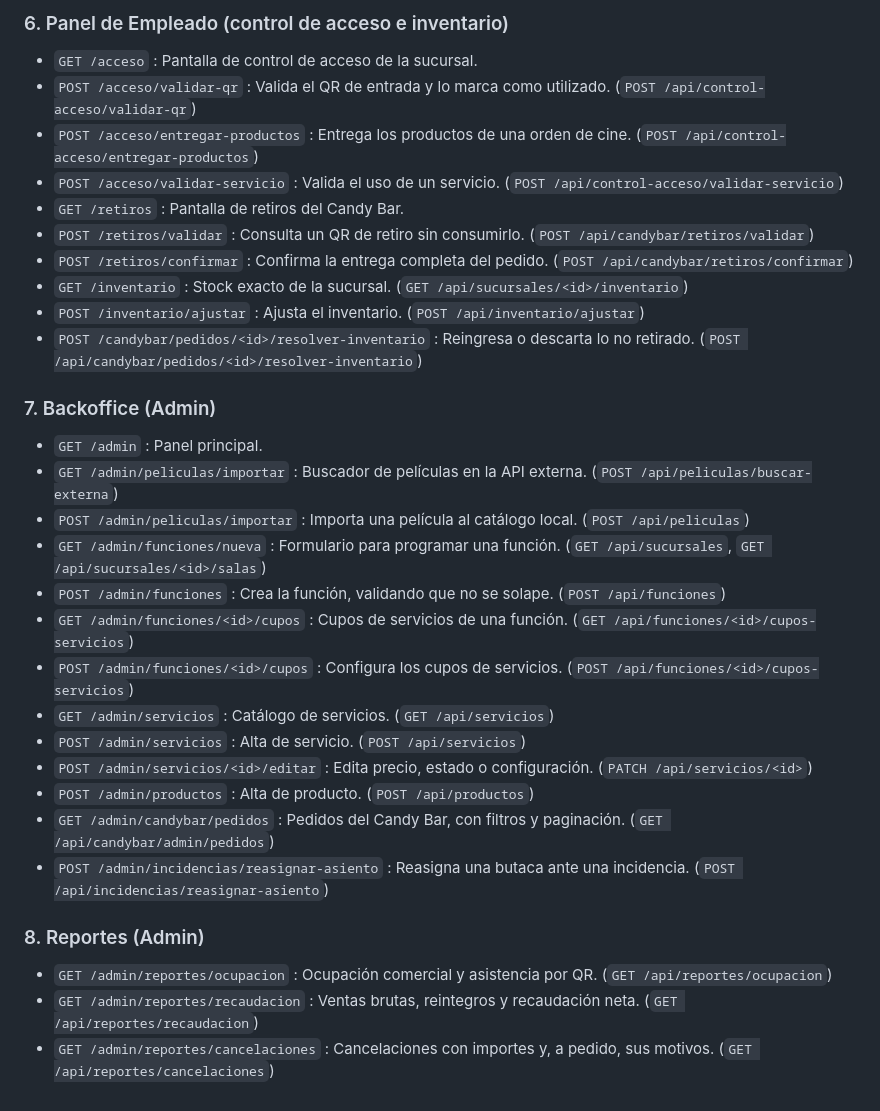
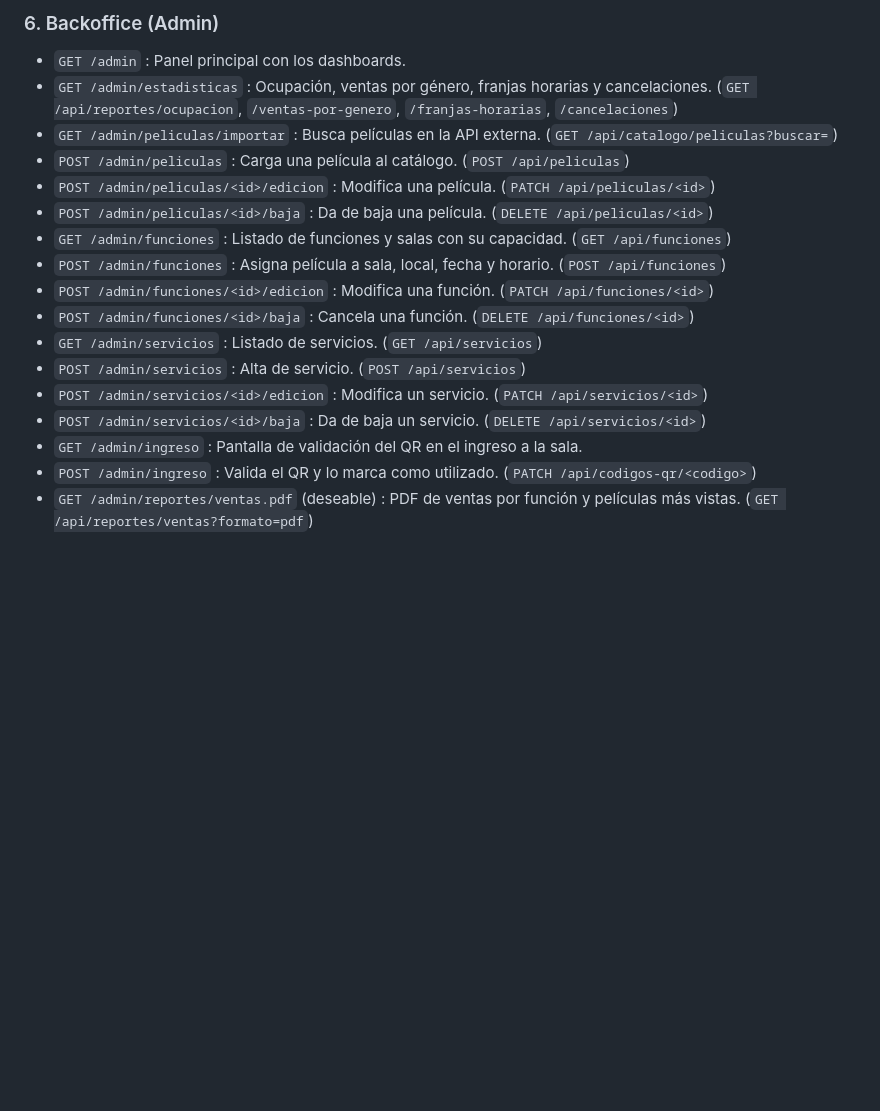
Before and after one commit to lutzio07/Front---Cine-Paradiso, a Markdown page: endpoints.md, the part around one of its changes. GitHub-like rendering; blank space fills up the shorter version.

```diff
--- a/endpoints.md
+++ b/endpoints.md
@@ -42,32 +37,19 @@
 
-### 6. Panel de Empleado (control de acceso e inventario)
-* `GET /acceso` : Pantalla de control de acceso de la sucursal.
-* `POST /acceso/validar-qr` : Valida el QR de entrada y lo marca como utilizado. (`POST /api/control-acceso/validar-qr`)
-* `POST /acceso/entregar-productos` : Entrega los productos de una orden de cine. (`POST /api/control-acceso/entregar-productos`)
-* `POST /acceso/validar-servicio` : Valida el uso de un servicio. (`POST /api/control-acceso/validar-servicio`)
-* `GET /retiros` : Pantalla de retiros del Candy Bar.
-* `POST /retiros/validar` : Consulta un QR de retiro sin consumirlo. (`POST /api/candybar/retiros/validar`)
-* `POST /retiros/confirmar` : Confirma la entrega completa del pedido. (`POST /api/candybar/retiros/confirmar`)
-* `GET /inventario` : Stock exacto de la sucursal. (`GET /api/sucursales/<id>/inventario`)
-* `POST /inventario/ajustar` : Ajusta el inventario. (`POST /api/inventario/ajustar`)
-* `POST /candybar/pedidos/<id>/resolver-inventario` : Reingresa o descarta lo no retirado. (`POST /api/candybar/pedidos/<id>/resolver-inventario`)
-
-### 7. Backoffice (Admin)
-* `GET /admin` : Panel principal.
-* `GET /admin/peliculas/importar` : Buscador de películas en la API externa. (`POST /api/peliculas/buscar-externa`)
-* `POST /admin/peliculas/importar` : Importa una película al catálogo local. (`POST /api/peliculas`)
-* `GET /admin/funciones/nueva` : Formulario para programar una función. (`GET /api/sucursales`, `GET /api/sucursales/<id>/salas`)
-* `POST /admin/funciones` : Crea la función, validando que no se solape. (`POST /api/funciones`)
-* `GET /admin/funciones/<id>/cupos` : Cupos de servicios de una función. (`GET /api/funciones/<id>/cupos-servicios`)
-* `POST /admin/funciones/<id>/cupos` : Configura los cupos de servicios. (`POST /api/funciones/<id>/cupos-servicios`)
-* `GET /admin/servicios` : Catálogo de servicios. (`GET /api/servicios`)
+### 6. Backoffice (Admin)
+* `GET /admin` : Panel principal con los dashboards.
+* `GET /admin/estadisticas` : Ocupación, ventas por género, franjas horarias y cancelaciones. (`GET /api/reportes/ocupacion`, `/ventas-por-genero`, `/franjas-horarias`, `/cancelaciones`)
+* `GET /admin/peliculas/importar` : Busca películas en la API externa. (`GET /api/catalogo/peliculas?buscar=`)
+* `POST /admin/peliculas` : Carga una película al catálogo. (`POST /api/peliculas`)
+* `POST /admin/peliculas/<id>/edicion` : Modifica una película. (`PATCH /api/peliculas/<id>`)
+* `POST /admin/peliculas/<id>/baja` : Da de baja una película. (`DELETE /api/peliculas/<id>`)
+* `GET /admin/funciones` : Listado de funciones y salas con su capacidad. (`GET /api/funciones`)
+* `POST /admin/funciones` : Asigna película a sala, local, fecha y horario. (`POST /api/funciones`)
+* `POST /admin/funciones/<id>/edicion` : Modifica una función. (`PATCH /api/funciones/<id>`)
+* `POST /admin/funciones/<id>/baja` : Cancela una función. (`DELETE /api/funciones/<id>`)
+* `GET /admin/servicios` : Listado de servicios. (`GET /api/servicios`)
 * `POST /admin/servicios` : Alta de servicio. (`POST /api/servicios`)
-* `POST /admin/servicios/<id>/editar` : Edita precio, estado o configuración. (`PATCH /api/servicios/<id>`)
-* `POST /admin/productos` : Alta de producto. (`POST /api/productos`)
-* `GET /admin/candybar/pedidos` : Pedidos del Candy Bar, con filtros y paginación. (`GET /api/candybar/admin/pedidos`)
-* `POST /admin/incidencias/reasignar-asiento` : Reasigna una butaca ante una incidencia. (`POST /api/incidencias/reasignar-asiento`)
-
-### 8. Reportes (Admin)
-* `GET /admin/reportes/ocupacion` : Ocupación comercial y asistencia por QR. (`GET /api/reportes/ocupacion`)
-* `GET /admin/reportes/recaudacion` : Ventas brutas, reintegros y recaudación neta. (`GET /api/reportes/recaudacion`)
-* `GET /admin/reportes/cancelaciones` : Cancelaciones con importes y, a pedido, sus motivos. (`GET /api/reportes/cancelaciones`)
+* `POST /admin/servicios/<id>/edicion` : Modifica un servicio. (`PATCH /api/servicios/<id>`)
+* `POST /admin/servicios/<id>/baja` : Da de baja un servicio. (`DELETE /api/servicios/<id>`)
+* `GET /admin/ingreso` : Pantalla de validación del QR en el ingreso a la sala.
+* `POST /admin/ingreso` : Valida el QR y lo marca como utilizado. (`PATCH /api/codigos-qr/<codigo>`)
+* `GET /admin/reportes/ventas.pdf` (deseable) : PDF de ventas por función y películas más vistas. (`GET /api/reportes/ventas?formato=pdf`)
```
Also changed, not shown: other parts of endpoints.md (+23 -28 lines).
